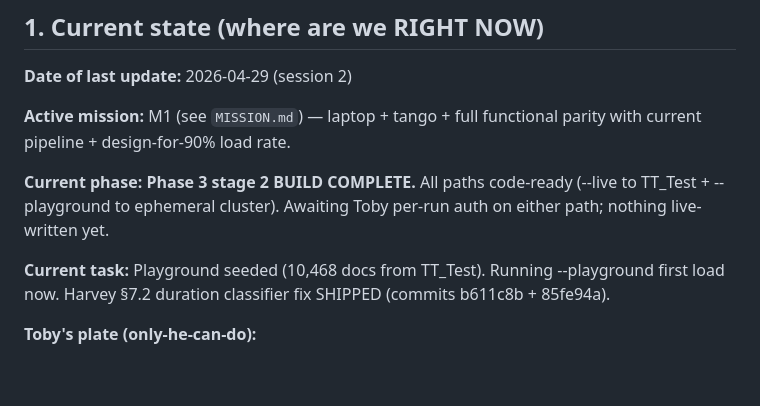
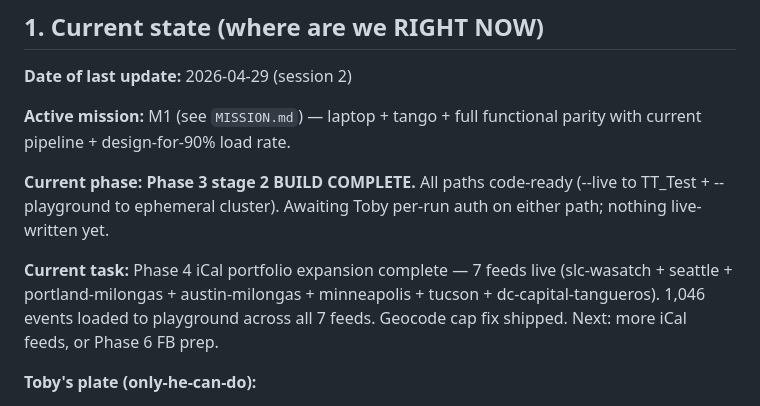
Before and after one commit to ybotman/niche-harvest, a Markdown page: docs/PLAN.md, the part around the change. Drawn GitHub-style; blank space fills up the shorter version.

```diff
--- a/docs/PLAN.md
+++ b/docs/PLAN.md
@@ -26,7 +26,7 @@ mission: M1
 
 **Current phase:** **Phase 3 stage 2 BUILD COMPLETE.** All paths code-ready (--live to TT_Test + --playground to ephemeral cluster). Awaiting Toby per-run auth on either path; nothing live-written yet.
 
-**Current task:** Playground seeded (10,468 docs from TT_Test). Running --playground first load now. Harvey §7.2 duration classifier fix SHIPPED (commits b611c8b + 85fe94a).
+**Current task:** Phase 4 iCal portfolio expansion complete — 7 feeds live (slc-wasatch + seattle + portland-milongas + austin-milongas + minneapolis + tucson + dc-capital-tangueros). 1,046 events loaded to playground across all 7 feeds. Geocode cap fix shipped. Next: more iCal feeds, or Phase 6 FB prep.
 
 **Toby's plate (only-he-can-do):**
 1. **Pick a Phase 3 close path** (3 options):
```
Also changed, not shown: PROCESS.md (added, +220 -0 lines).
